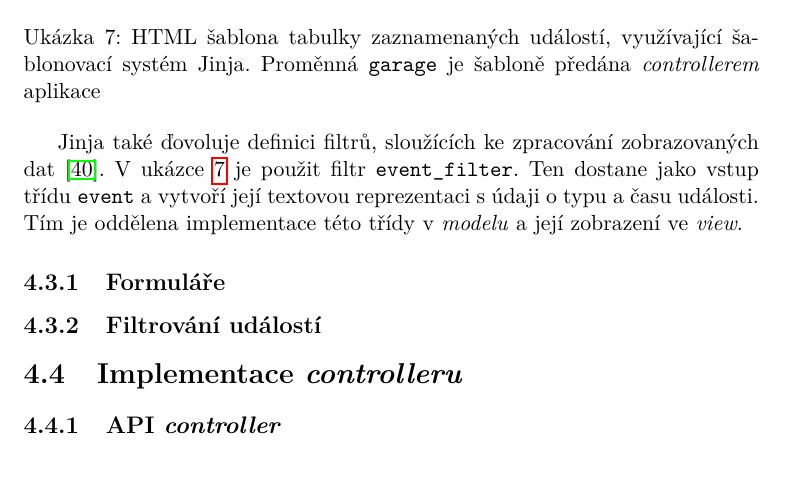
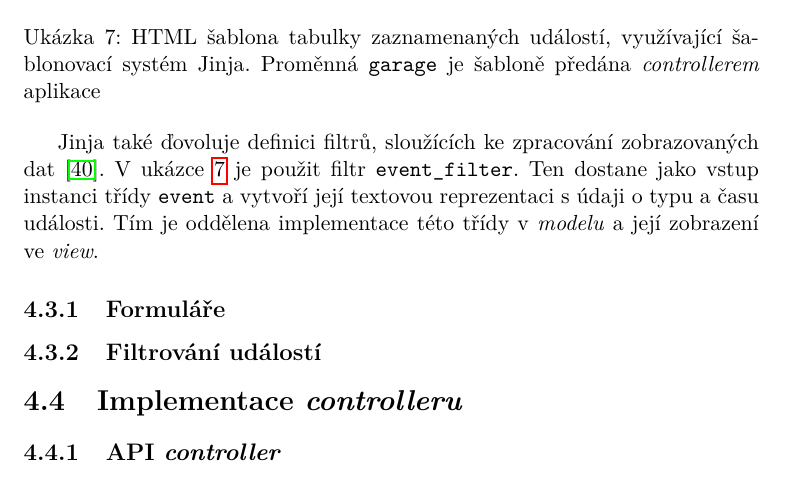
Before and after one commit to ggljzr/mi-dip, a LaTeX thesis (DP_Cervenka_Ondrej_2018.tex, which reads chapters/implementace.tex): part of page 56 of 77, cut so that both start at the same text. Compiled offline with pdfLaTeX.

Commit message:
better wording (instance of class instead of class) in view implementation section

```diff
--- a/chapters/implementace.tex
+++ b/chapters/implementace.tex
@@ -114,7 +114,7 @@ Jinja umožňuje dynamické generování HTML stránek z~předem vytvořených
 \end{minted}
 \end{listing}
 
-Jinja také ďovoluje definici filtrů, sloužících ke zpracování zobrazovaných dat \cite{jinja}. V~ukázce \ref{lst:jinja_table} je použit filtr \texttt{event\_filter}. Ten dostane jako vstup třídu \texttt{event} a vytvoří její textovou reprezentaci s~údaji o~typu a času události. Tím je oddělena implementace této třídy v~\textit{modelu} a její zobrazení ve \textit{view}.
+Jinja také ďovoluje definici filtrů, sloužících ke zpracování zobrazovaných dat \cite{jinja}. V~ukázce \ref{lst:jinja_table} je použit filtr \texttt{event\_filter}. Ten dostane jako vstup instanci třídy \texttt{event} a vytvoří její textovou reprezentaci s~údaji o~typu a času události. Tím je oddělena implementace této třídy v~\textit{modelu} a její zobrazení ve \textit{view}.
 
 \subsection{Formuláře}
 
```
